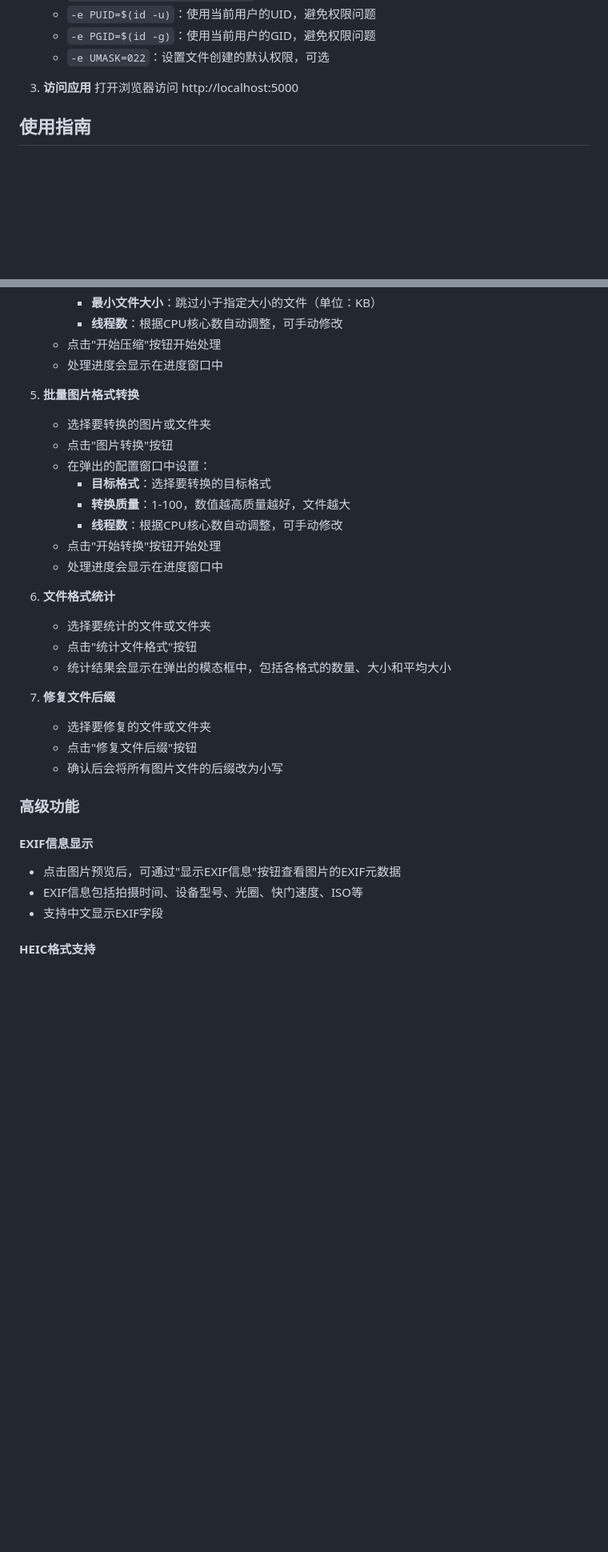
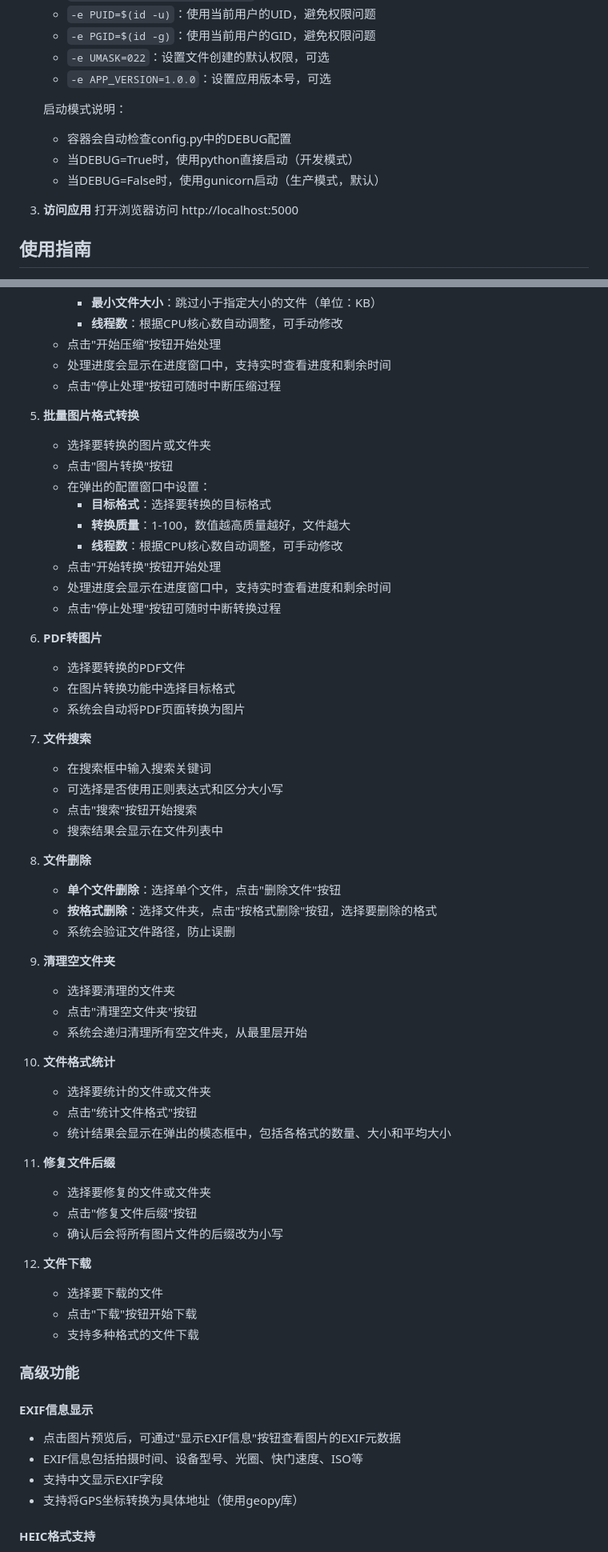
Before and after one commit to ChenXu178/image-processor, a Markdown page: README.md, 2 parts joined by grey strips. Shown at 80% size. Drawn GitHub-style; blank space fills up the shorter version.

```diff
--- a/README.md
+++ b/README.md
@@ -81,6 +109,12 @@
    - `-e PUID=$(id -u)`：使用当前用户的UID，避免权限问题
    - `-e PGID=$(id -g)`：使用当前用户的GID，避免权限问题
    - `-e UMASK=022`：设置文件创建的默认权限，可选
+   - `-e APP_VERSION=1.0.0`：设置应用版本号，可选
+
+   启动模式说明：
+   - 容器会自动检查config.py中的DEBUG配置
+   - 当DEBUG=True时，使用python直接启动（开发模式）
+   - 当DEBUG=False时，使用gunicorn启动（生产模式，默认）
 
 3. **访问应用**
    打开浏览器访问 http://localhost:5000
@@ -113,7 +147,8 @@
      - **最小文件大小**：跳过小于指定大小的文件（单位：KB）
      - **线程数**：根据CPU核心数自动调整，可手动修改
    - 点击"开始压缩"按钮开始处理
-   - 处理进度会显示在进度窗口中
+   - 处理进度会显示在进度窗口中，支持实时查看进度和剩余时间
+   - 点击"停止处理"按钮可随时中断压缩过程
 
 5. **批量图片格式转换**
    - 选择要转换的图片或文件夹
@@ -123,17 +158,44 @@
      - **转换质量**：1-100，数值越高质量越好，文件越大
      - **线程数**：根据CPU核心数自动调整，可手动修改
    - 点击"开始转换"按钮开始处理
-   - 处理进度会显示在进度窗口中
+   - 处理进度会显示在进度窗口中，支持实时查看进度和剩余时间
+   - 点击"停止处理"按钮可随时中断转换过程
 
-6. **文件格式统计**
-   - 选择要统计的文件或文件夹
-   - 点击"统计文件格式"按钮
-   - 统计结果会显示在弹出的模态框中，包括各格式的数量、大小和平均大小
+6. **PDF转图片**
+   - 选择要转换的PDF文件
+   - 在图片转换功能中选择目标格式
+   - 系统会自动将PDF页面转换为图片
 
-7. **修复文件后缀**
-   - 选择要修复的文件或文件夹
-   - 点击"修复文件后缀"按钮
-   - 确认后会将所有图片文件的后缀改为小写
+7. **文件搜索**
+   - 在搜索框中输入搜索关键词
+   - 可选择是否使用正则表达式和区分大小写
+   - 点击"搜索"按钮开始搜索
+   - 搜索结果会显示在文件列表中
+
+8. **文件删除**
+   - **单个文件删除**：选择单个文件，点击"删除文件"按钮
+   - **按格式删除**：选择文件夹，点击"按格式删除"按钮，选择要删除的格式
+   - 系统会验证文件路径，防止误删
+
+9. **清理空文件夹**
+   - 选择要清理的文件夹
+   - 点击"清理空文件夹"按钮
+   - 系统会递归清理所有空文件夹，从最里层开始
+
+10. **文件格式统计**
+    - 选择要统计的文件或文件夹
+    - 点击"统计文件格式"按钮
+    - 统计结果会显示在弹出的模态框中，包括各格式的数量、大小和平均大小
+
+11. **修复文件后缀**
+    - 选择要修复的文件或文件夹
+    - 点击"修复文件后缀"按钮
+    - 确认后会将所有图片文件的后缀改为小写
+
+12. **文件下载**
+    - 选择要下载的文件
+    - 点击"下载"按钮开始下载
+    - 支持多种格式的文件下载
 
 ### 高级功能
 
@@ -141,6 +203,7 @@
 - 点击图片预览后，可通过"显示EXIF信息"按钮查看图片的EXIF元数据
 - EXIF信息包括拍摄时间、设备型号、光圈、快门速度、ISO等
 - 支持中文显示EXIF字段
+- 支持将GPS坐标转换为具体地址（使用geopy库）
 
 #### HEIC格式支持
 - 支持HEIC格式图片的压缩和转换
```
Also changed, not shown: other parts of README.md (+52 -11 lines).
